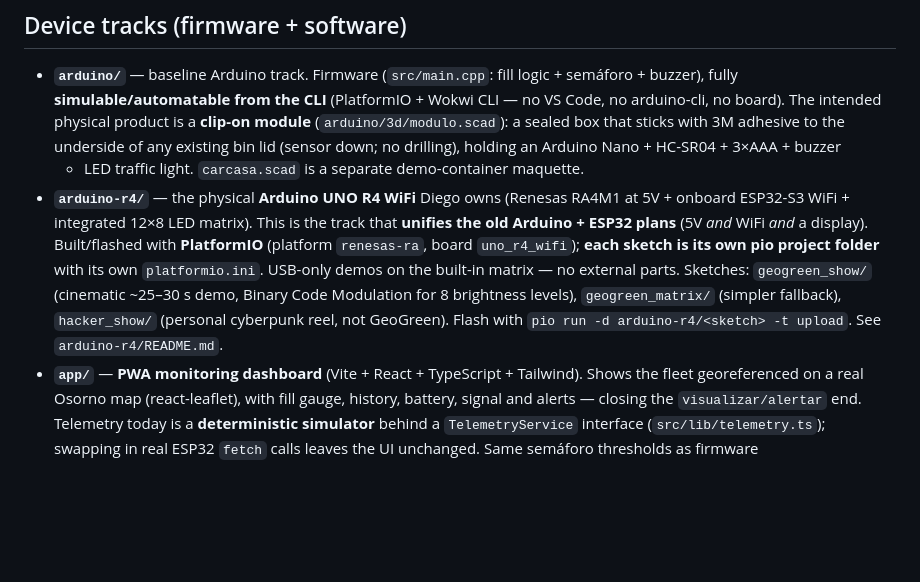
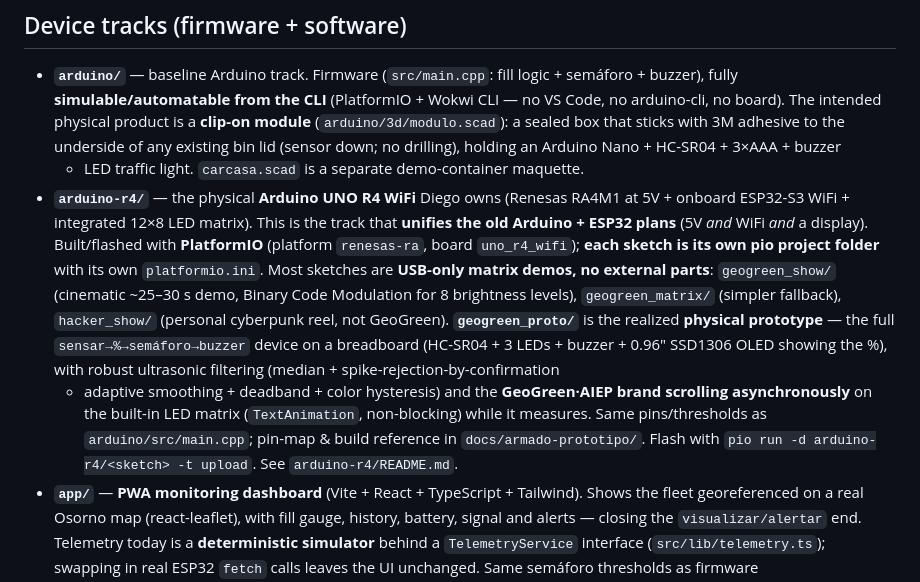
Before and after one commit to Dieg0Code/proyecto-01-aiep-geogreen, a Markdown page: CLAUDE.md, the part around the change. Drawn GitHub-style; blank space fills up the shorter version.

Commit message:
Document geogreen_proto (physical prototype) in CLAUDE.md
Marca geogreen_proto como el prototipo físico realizado (sensor + semáforo +
buzzer + OLED + marca en matriz con filtrado robusto) y corrige el "no external
parts" del track arduino-r4. Apunta a docs/armado-prototipo para el mapa de pines.

```diff
--- a/CLAUDE.md
+++ b/CLAUDE.md
@@ -38,10 +38,17 @@ and `PLAN-GEOGREEN-ESCOLAR.md` summarize it.
   onboard ESP32-S3 WiFi + integrated 12×8 LED matrix). This is the track that **unifies the old
   Arduino + ESP32 plans** (5V *and* WiFi *and* a display). Built/flashed with **PlatformIO**
   (platform `renesas-ra`, board `uno_r4_wifi`); **each sketch is its own pio project folder**
-  with its own `platformio.ini`. USB-only demos on the built-in matrix — no external parts.
-  Sketches: `geogreen_show/` (cinematic ~25–30 s demo, Binary Code Modulation for 8 brightness
-  levels), `geogreen_matrix/` (simpler fallback), `hacker_show/` (personal cyberpunk reel, not
-  GeoGreen). Flash with `pio run -d arduino-r4/<sketch> -t upload`. See `arduino-r4/README.md`.
+  with its own `platformio.ini`. Most sketches are **USB-only matrix demos, no external parts**:
+  `geogreen_show/` (cinematic ~25–30 s demo, Binary Code Modulation for 8 brightness levels),
+  `geogreen_matrix/` (simpler fallback), `hacker_show/` (personal cyberpunk reel, not GeoGreen).
+  **`geogreen_proto/`** is the realized **physical prototype** — the full
+  `sensar→%→semáforo→buzzer` device on a breadboard (HC-SR04 + 3 LEDs + buzzer + 0.96" SSD1306
+  OLED showing the %), with robust ultrasonic filtering (median + spike-rejection-by-confirmation
+  + adaptive smoothing + deadband + color hysteresis) and the **GeoGreen·AIEP brand scrolling
+  asynchronously** on the built-in LED matrix (`TextAnimation`, non-blocking) while it measures.
+  Same pins/thresholds as `arduino/src/main.cpp`; pin-map & build reference in
+  `docs/armado-prototipo/`. Flash with `pio run -d arduino-r4/<sketch> -t upload`. See
+  `arduino-r4/README.md`.
 - **`app/`** — **PWA monitoring dashboard** (Vite + React + TypeScript + Tailwind). Shows the
   fleet georeferenced on a real Osorno map (react-leaflet), with fill gauge, history, battery,
   signal and alerts — closing the `visualizar/alertar` end. Telemetry today is a **deterministic
```
